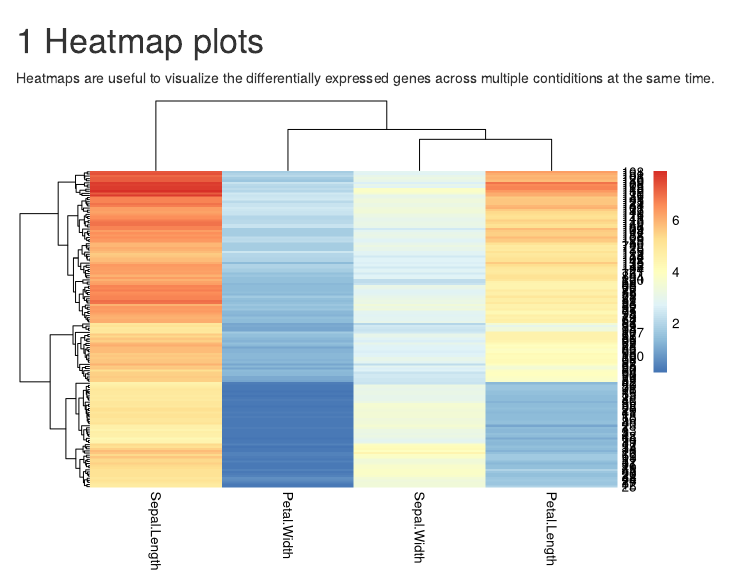
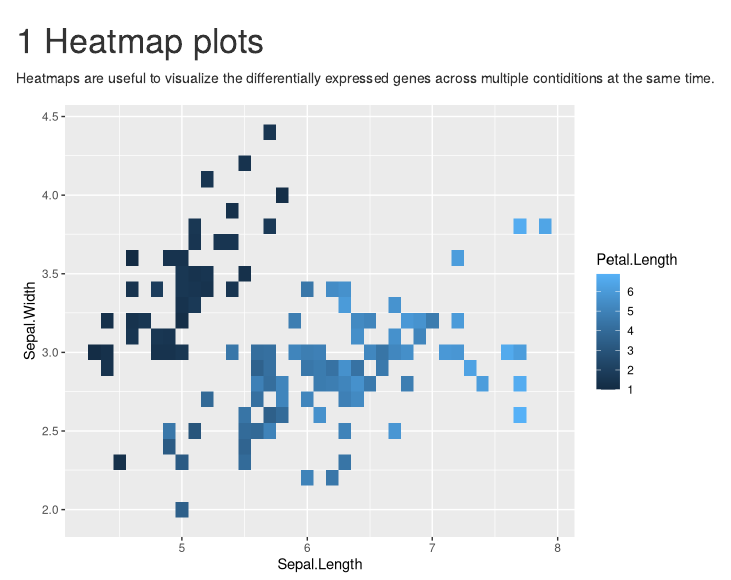
Before and after one commit to interactivereport/RNASequest, an R Markdown document (src/BookdownTemplates/05-Heatmap_plots.Rmd): the page in a window 1100 px wide, from its top. Rendered offline with R 4.5, knitr and Pandoc, with nearby package versions; drawn as R Markdown's standard HTML page in place of the format the file asks for; common packages that the code uses without loading them are loaded.

Commit message:
Update 05-Heatmap_plots.Rmd

````diff
--- a/src/BookdownTemplates/05-Heatmap_plots.Rmd
+++ b/src/BookdownTemplates/05-Heatmap_plots.Rmd
@@ -4,6 +4,7 @@ Heatmaps are useful to visualize the differentially expressed genes across multi
 
 ```{r, echo=FALSE}
 data("iris")
-library(pheatmap)
-pheatmap(iris[,1:4])
+data=iris[,1:4]
+ggplot(data, aes(Sepal.Length, Sepal.Width , fill = Petal.Length)) +
+  geom_tile()
 ```
````
